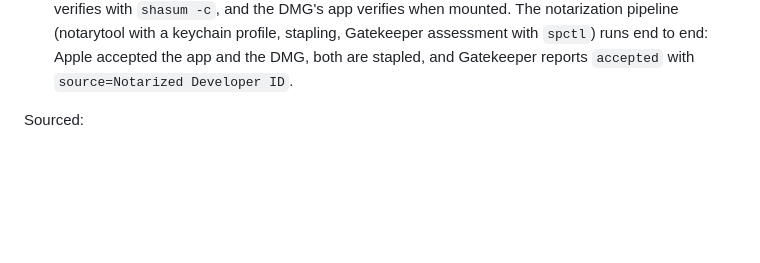
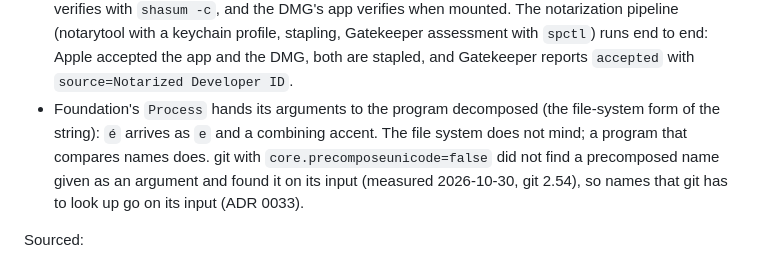
Before and after one commit to boyugou/right-here, a Markdown page: docs/DESIGN.md, the part around the change. Rendered like a GitHub page; blank space fills up the shorter version.

Commit message:
DESIGN: Process hands arguments over decomposed, measured
Co-Authored-By: Claude Opus 5.5 <noreply@anthropic.com>
Claude-Session: https://claude.ai/code/session_01YB2pLKeREMAEcj4eJCtiv2

```diff
--- a/docs/DESIGN.md
+++ b/docs/DESIGN.md
@@ -157,6 +157,10 @@ Verified on macOS 26.x (build as reported by `sw_vers`):
   app verifies when mounted. The notarization pipeline (notarytool with a keychain profile, stapling, Gatekeeper
   assessment with `spctl`) runs end to end: Apple accepted the app and the DMG, both are stapled, and Gatekeeper
   reports `accepted` with `source=Notarized Developer ID`.
+- Foundation's `Process` hands its arguments to the program decomposed (the file-system form of the string): `é` arrives as `e` and a
+  combining accent. The file system does not mind; a program that compares names does. git with `core.precomposeunicode=false` did
+  not find a precomposed name given as an argument and found it on its input (measured 2026-10-30, git 2.54), so names that git has
+  to look up go on its input (ADR 0033).
 
 Sourced:
 
```
